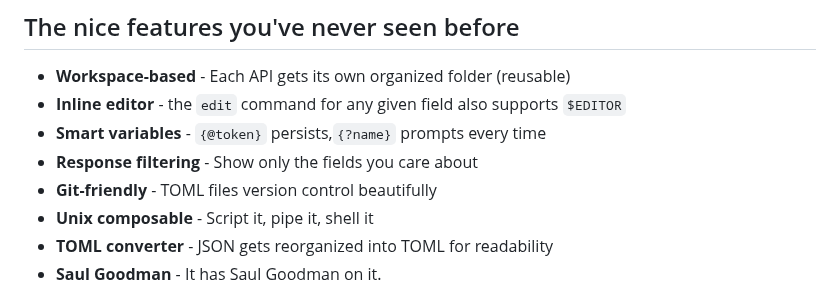
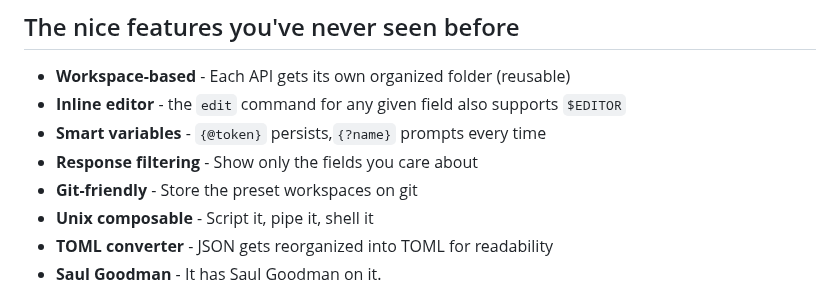
Before and after one commit to DeprecatedLuar/better-curl-saul, a Markdown page: README.md, the part around the change. GitHub-like rendering.

```diff
--- a/README.md
+++ b/README.md
@@ -69,7 +69,7 @@ curl -X POST "https://company.atlassian.net/rest/api/3/issue" \
 - **Inline editor** - the `edit` command for any given field also supports `$EDITOR`
 - **Smart variables** - `{@token}` persists,`{?name}` prompts every time
 - **Response filtering** - Show only the fields you care about
-- **Git-friendly** - TOML files version control beautifully
+- **Git-friendly** - Store the preset workspaces on git
 - **Unix composable** - Script it, pipe it, shell it
 - **TOML converter** - JSON gets reorganized into TOML for readability
 - **Saul Goodman** - It has Saul Goodman on it.
```
